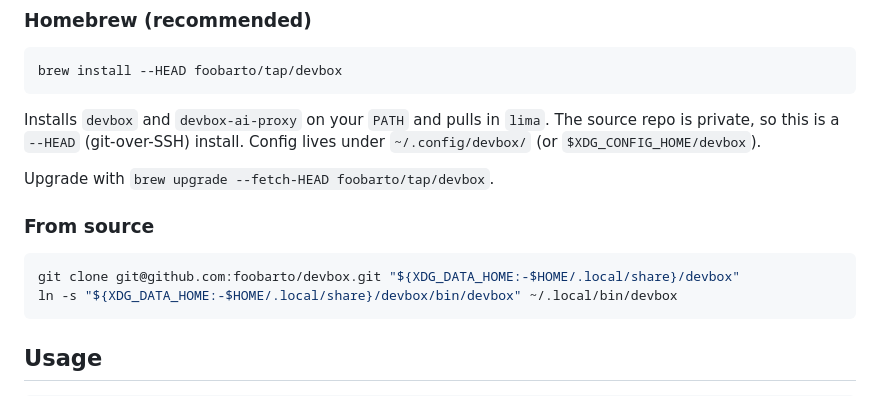
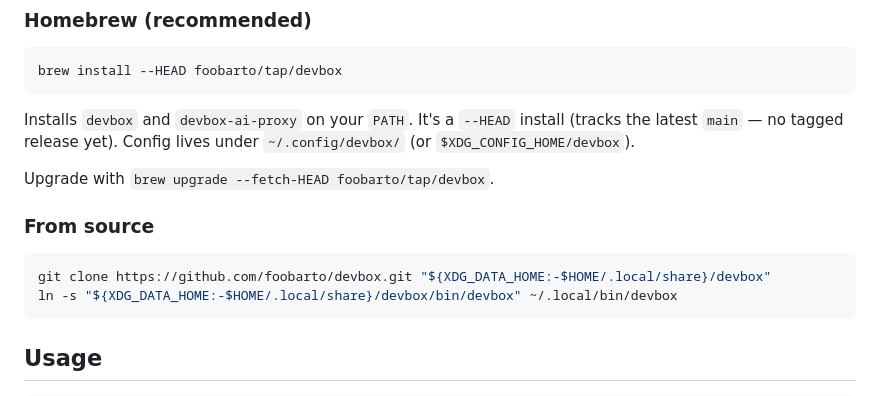
Before and after one commit to foobarto/devbox, a Markdown page: README.md, the part around the change. Rendered like a GitHub page.

Commit message:
docs: de-private the install section for public release (https clone, --HEAD tracks main)

````diff
--- a/README.md
+++ b/README.md
@@ -38,16 +38,16 @@ devbox                       # clone → mount CWD → shell in → delete on ex
 brew install --HEAD foobarto/tap/devbox
 ```
 
-Installs `devbox` and `devbox-ai-proxy` on your `PATH` and pulls in `lima`. The
-source repo is private, so this is a `--HEAD` (git-over-SSH) install. Config
-lives under `~/.config/devbox/` (or `$XDG_CONFIG_HOME/devbox`).
+Installs `devbox` and `devbox-ai-proxy` on your `PATH`. It's a `--HEAD` install
+(tracks the latest `main` — no tagged release yet). Config lives under
+`~/.config/devbox/` (or `$XDG_CONFIG_HOME/devbox`).
 
 Upgrade with `brew upgrade --fetch-HEAD foobarto/tap/devbox`.
 
 ### From source
 
 ```sh
-git clone git@github.com:foobarto/devbox.git "${XDG_DATA_HOME:-$HOME/.local/share}/devbox"
+git clone https://github.com/foobarto/devbox.git "${XDG_DATA_HOME:-$HOME/.local/share}/devbox"
 ln -s "${XDG_DATA_HOME:-$HOME/.local/share}/devbox/bin/devbox" ~/.local/bin/devbox
 ```
 
````
